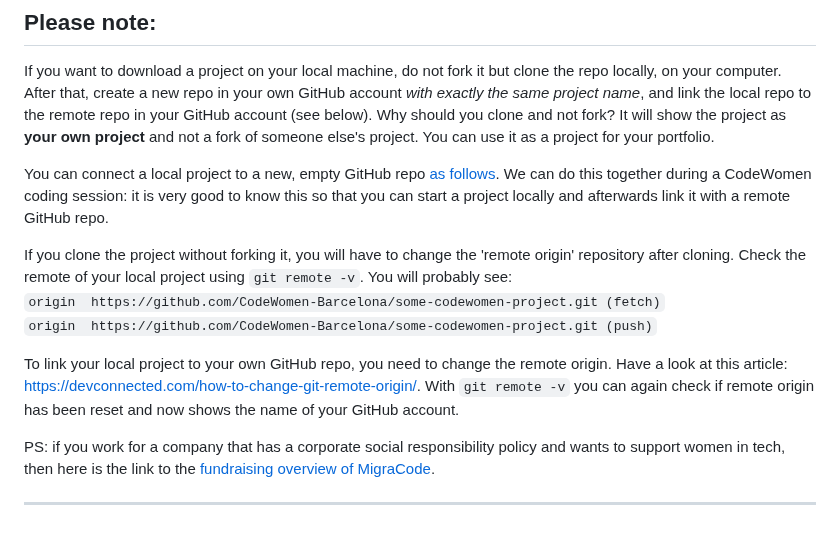
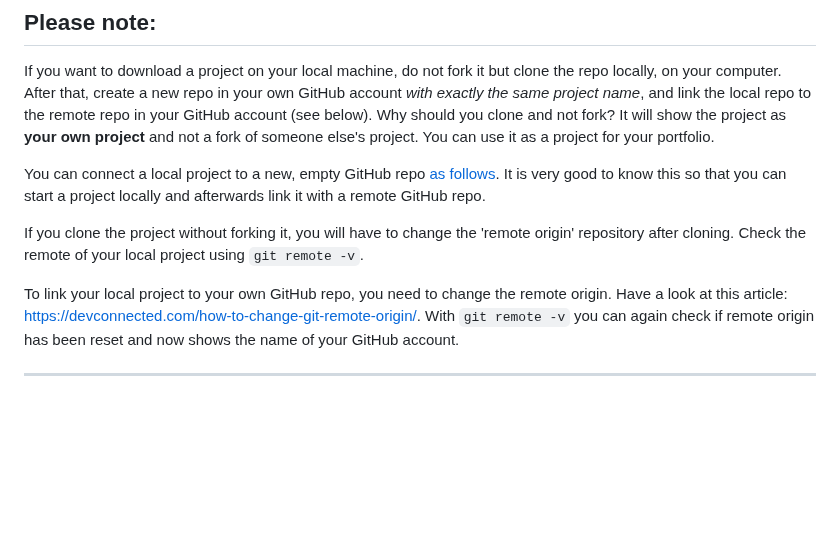
Before and after one commit to CodeWomen-Barcelona/project-virtual-credit-card, a Markdown page: README.Md, the part around the change. GitHub-like rendering; blank space fills up the shorter version.

```diff
--- a/README.Md
+++ b/README.Md
@@ -35,14 +35,10 @@ This is what the app will look like, using the icons and images in the starter c
 ## Please note:
 If you want to download a project on your local machine, do not fork it but clone the repo locally, on your computer. After that, create a new repo in your own GitHub account *with exactly the same project name*, and link the local repo to the remote repo in your GitHub account (see below). Why should you clone and not fork? It will show the project as **your own project** and not a fork of someone else's project. You can use it as a project for your portfolio.
 
-You can connect a local project to a new, empty GitHub repo [as follows](https://docs.github.com/en/github/importing-your-projects-to-github/adding-an-existing-project-to-github-using-the-command-line). We can do this together during a CodeWomen coding session: it is very good to know this so that you can start a project locally and afterwards link it with a remote GitHub repo.
+You can connect a local project to a new, empty GitHub repo [as follows](https://docs.github.com/en/github/importing-your-projects-to-github/adding-an-existing-project-to-github-using-the-command-line). It is very good to know this so that you can start a project locally and afterwards link it with a remote GitHub repo.
 
-If you clone the project without forking it, you will have to change the 'remote origin' repository after cloning. Check the remote of your local project using `git remote -v`. You will probably see:
-`origin  https://github.com/CodeWomen-Barcelona/some-codewomen-project.git (fetch)`
-`origin  https://github.com/CodeWomen-Barcelona/some-codewomen-project.git (push)`
+If you clone the project without forking it, you will have to change the 'remote origin' repository after cloning. Check the remote of your local project using `git remote -v`.
 
 To link your local project to your own GitHub repo, you need to change the remote origin. Have a look at this article: https://devconnected.com/how-to-change-git-remote-origin/. With `git remote -v` you can again check if remote origin has been reset and now shows the name of your GitHub account.
 
-PS: if you work for a company that has a corporate social responsibility policy and wants to support women in tech, then here is the link to the [fundraising overview of MigraCode](https://docs.google.com/spreadsheets/d/1Zs-Mmi39bcjVw2U-iEQWSHSjkb-EmET-j1WB2oJF45Q/edit#gid=0).
-
 ---
```
